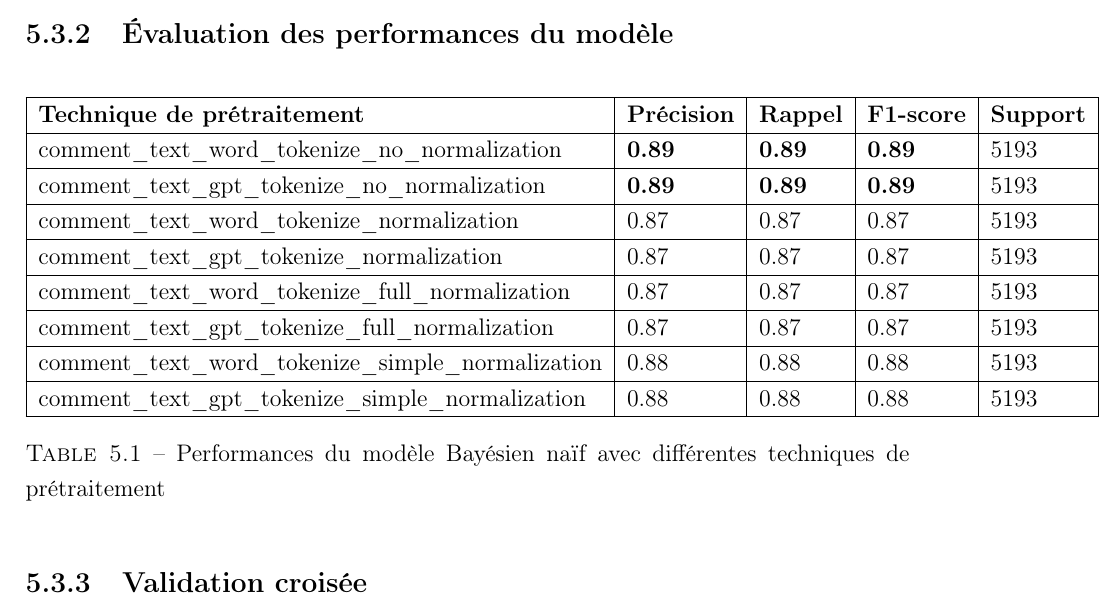
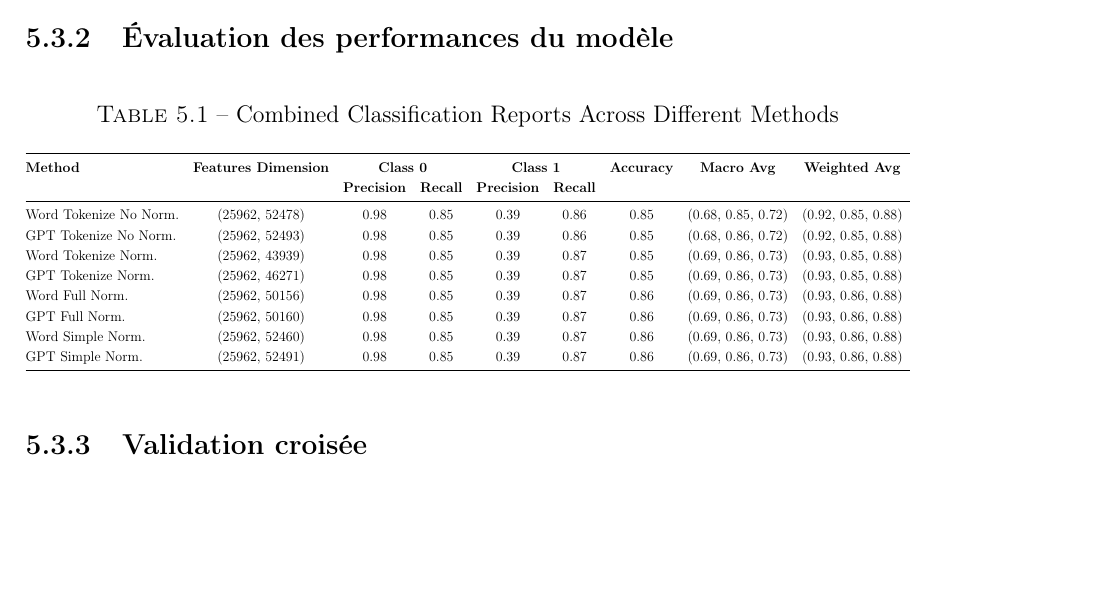
Before and after one commit to eithannak29/ToxicityBot, a LaTeX document (latex/root.tex, which reads latex/sections/naive_bayes.tex): part of page 14 of 16 before the commit and part of page 14 of 15 after it, cut so that both start at the same text, the shorter picture padded with empty space. Compiled offline with pdfLaTeX.

Commit message:
naives bayes jason tab + all tests

```diff
--- a/latex/sections/naive_bayes.tex
+++ b/latex/sections/naive_bayes.tex
@@ -42,21 +42,43 @@ Nous avons entraîné le modèle Bayésien naïf en suivant les étapes suivante
 
 \subsection{Évaluation des performances du modèle}
 
-\begin{table}[h]
+% \begin{table}[h]
+%     \centering
+%     \begin{tabular}{|l|l|l|l|l|l|l|l|}
+%     \hline
+%     \textbf{Technique de prétraitement} & \textbf{Précision} & \textbf{Rappel} & \textbf{F1-score} & \textbf{Support} \\ \hline
+%     comment\_text\_word\_tokenize\_no\_normalization & \textbf{0.89} & \textbf{0.89} & \textbf{0.89} & 5193 \\ \hline
+%     comment\_text\_gpt\_tokenize\_no\_normalization & \textbf{0.89} & \textbf{0.89} & \textbf{0.89} & 5193 \\ \hline
+%     comment\_text\_word\_tokenize\_normalization & 0.87 & 0.87 & 0.87 & 5193 \\ \hline
+%     comment\_text\_gpt\_tokenize\_normalization & 0.87 & 0.87 & 0.87 & 5193 \\ \hline
+%     comment\_text\_word\_tokenize\_full\_normalization & 0.87 & 0.87 & 0.87 & 5193 \\ \hline
+%     comment\_text\_gpt\_tokenize\_full\_normalization & 0.87 & 0.87 & 0.87 & 5193 \\ \hline
+%     comment\_text\_word\_tokenize\_simple\_normalization & 0.88 & 0.88 & 0.88 & 5193 \\ \hline
+%     comment\_text\_gpt\_tokenize\_simple\_normalization & 0.88 & 0.88 & 0.88 & 5193 \\ \hline
+%     \end{tabular}
+%     \caption{Performances du modèle Bayésien naïf avec différentes techniques de prétraitement}
+% \end{table}
+
+\begin{table}[htbp]
     \centering
-    \begin{tabular}{|l|l|l|l|l|l|l|l|}
-    \hline
-    \textbf{Technique de prétraitement} & \textbf{Précision} & \textbf{Rappel} & \textbf{F1-score} & \textbf{Support} \\ \hline
-    comment\_text\_word\_tokenize\_no\_normalization & \textbf{0.89} & \textbf{0.89} & \textbf{0.89} & 5193 \\ \hline
-    comment\_text\_gpt\_tokenize\_no\_normalization & \textbf{0.89} & \textbf{0.89} & \textbf{0.89} & 5193 \\ \hline
-    comment\_text\_word\_tokenize\_normalization & 0.87 & 0.87 & 0.87 & 5193 \\ \hline
-    comment\_text\_gpt\_tokenize\_normalization & 0.87 & 0.87 & 0.87 & 5193 \\ \hline
-    comment\_text\_word\_tokenize\_full\_normalization & 0.87 & 0.87 & 0.87 & 5193 \\ \hline
-    comment\_text\_gpt\_tokenize\_full\_normalization & 0.87 & 0.87 & 0.87 & 5193 \\ \hline
-    comment\_text\_word\_tokenize\_simple\_normalization & 0.88 & 0.88 & 0.88 & 5193 \\ \hline
-    comment\_text\_gpt\_tokenize\_simple\_normalization & 0.88 & 0.88 & 0.88 & 5193 \\ \hline
-    \end{tabular}
-    \caption{Performances du modèle Bayésien naïf avec différentes techniques de prétraitement}
+    \caption{Combined Classification Reports Across Different Methods}
+    \resizebox{\textwidth}{!}{%
+    \begin{tabular}{@{}lccccccccc@{}}
+    \toprule
+    \textbf{Method} & \textbf{Features Dimension} & \multicolumn{2}{c}{\textbf{Class 0}} & \multicolumn{2}{c}{\textbf{Class 1}} & \textbf{Accuracy} & \textbf{Macro Avg} & \textbf{Weighted Avg} \\
+    & & \textbf{Precision} & \textbf{Recall} & \textbf{Precision} & \textbf{Recall} & & & \\
+    \midrule
+    Word Tokenize No Norm. & (25962, 52478) & 0.98 & 0.85 & 0.39 & 0.86 & 0.85 & (0.68, 0.85, 0.72) & (0.92, 0.85, 0.88) \\
+    GPT Tokenize No Norm. & (25962, 52493) & 0.98 & 0.85 & 0.39 & 0.86 & 0.85 & (0.68, 0.86, 0.72) & (0.92, 0.85, 0.88) \\
+    Word Tokenize Norm. & (25962, 43939) & 0.98 & 0.85 & 0.39 & 0.87 & 0.85 & (0.69, 0.86, 0.73) & (0.93, 0.85, 0.88) \\
+    GPT Tokenize Norm. & (25962, 46271) & 0.98 & 0.85 & 0.39 & 0.87 & 0.85 & (0.69, 0.86, 0.73) & (0.93, 0.85, 0.88) \\
+    Word Full Norm. & (25962, 50156) & 0.98 & 0.85 & 0.39 & 0.87 & 0.86 & (0.69, 0.86, 0.73) & (0.93, 0.86, 0.88) \\
+    GPT Full Norm. & (25962, 50160) & 0.98 & 0.85 & 0.39 & 0.87 & 0.86 & (0.69, 0.86, 0.73) & (0.93, 0.86, 0.88) \\
+    Word Simple Norm. & (25962, 52460) & 0.98 & 0.85 & 0.39 & 0.87 & 0.86 & (0.69, 0.86, 0.73) & (0.93, 0.86, 0.88) \\
+    GPT Simple Norm. & (25962, 52491) & 0.98 & 0.85 & 0.39 & 0.87 & 0.86 & (0.69, 0.86, 0.73) & (0.93, 0.86, 0.88) \\
+    \bottomrule
+    \end{tabular}%
+    }
 \end{table}
 
 \subsection{Validation croisée}
```
Also changed, not shown: 2 other files.
